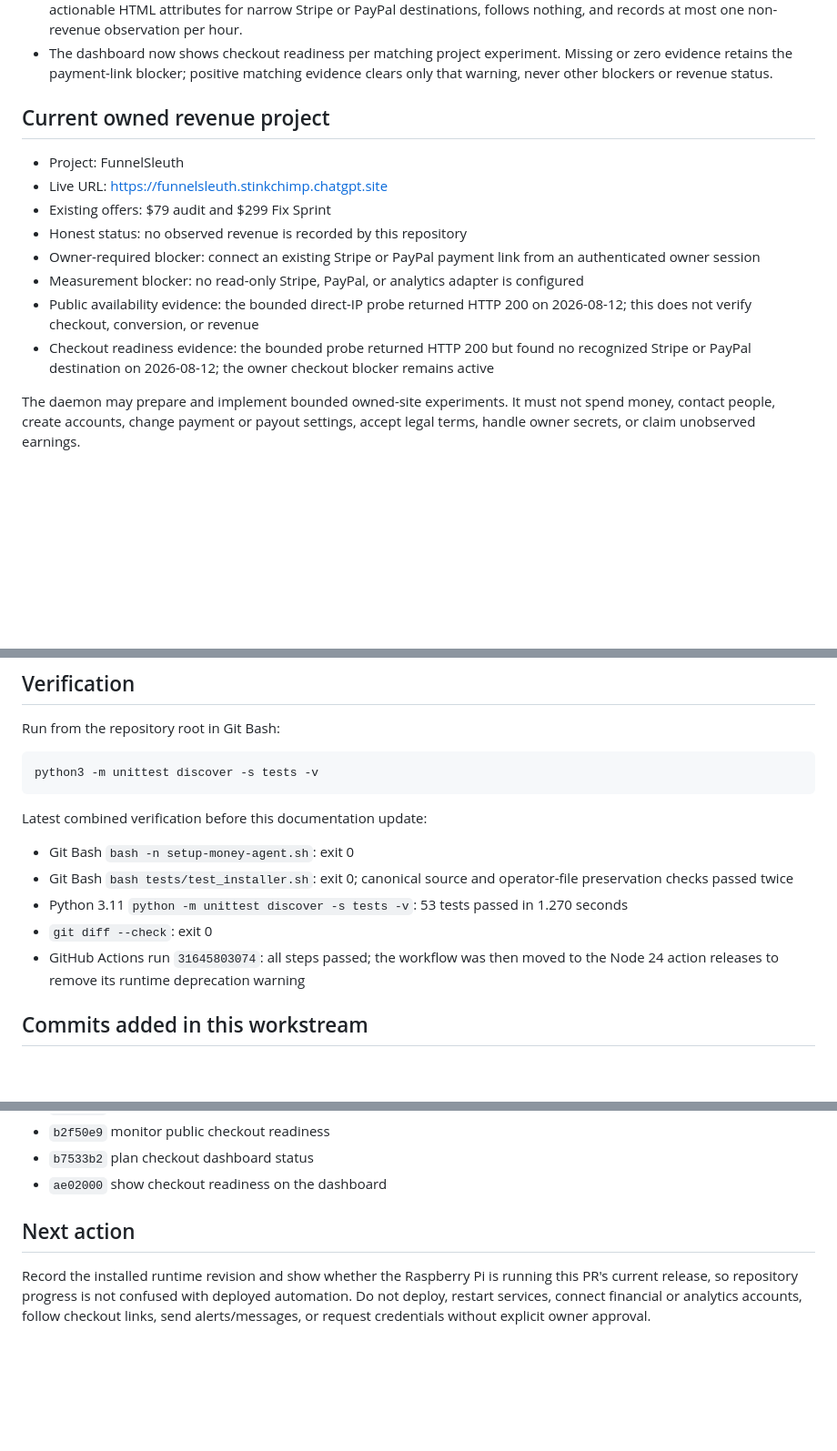
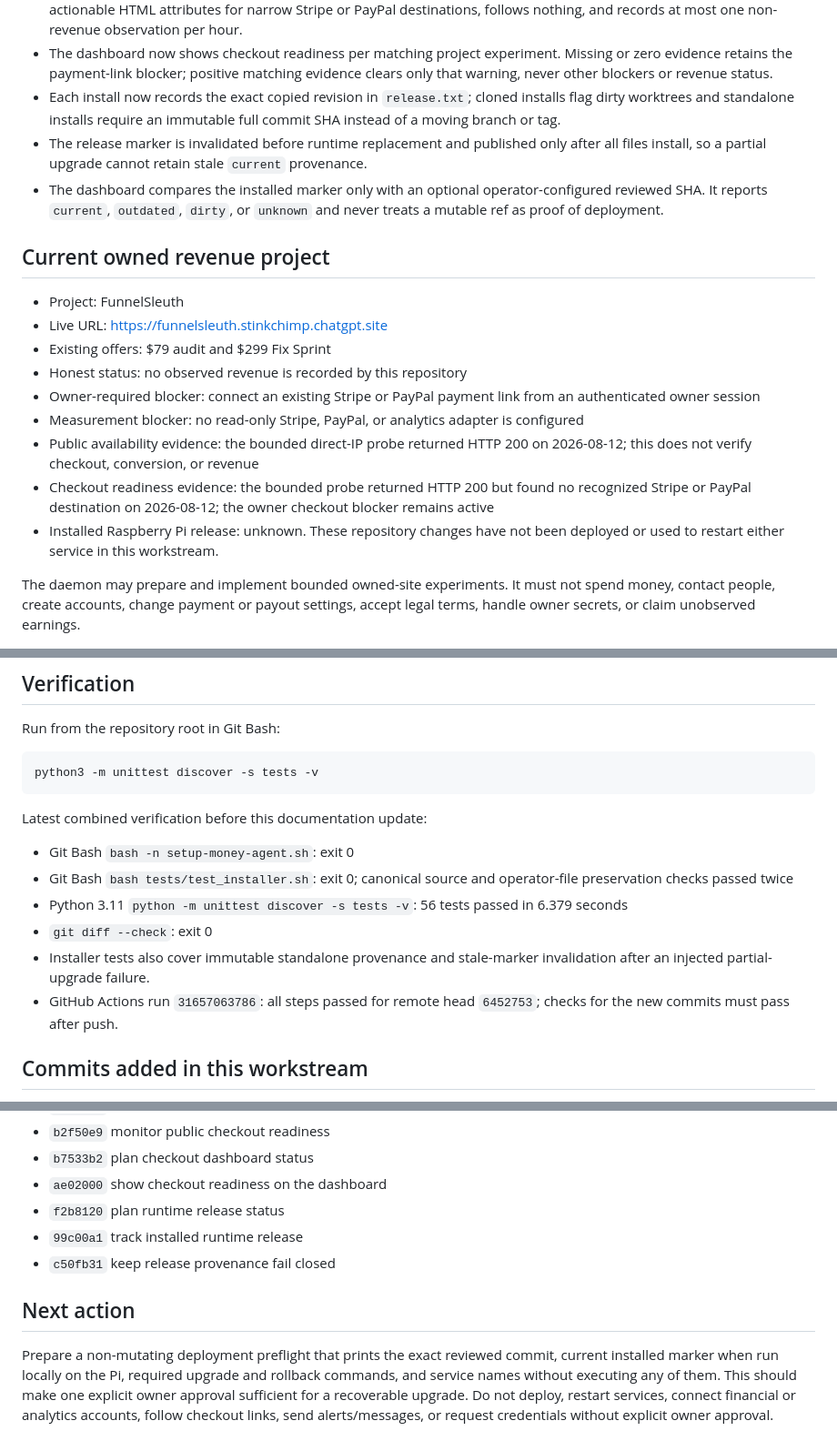
Before and after one commit to jimbojimmy1/pi-setup, a Markdown page: HANDOFF.md, 3 parts joined by grey strips. Shown at 91% size. Rendered like a GitHub page; blank space fills up the shorter version.

Commit message:
docs: hand off runtime release status

```diff
--- a/HANDOFF.md
+++ b/HANDOFF.md
@@ -68,6 +68,15 @@ impersonating the owner.
 - The dashboard now shows checkout readiness per matching project experiment.
   Missing or zero evidence retains the payment-link blocker; positive matching
   evidence clears only that warning, never other blockers or revenue status.
+- Each install now records the exact copied revision in `release.txt`; cloned
+  installs flag dirty worktrees and standalone installs require an immutable
+  full commit SHA instead of a moving branch or tag.
+- The release marker is invalidated before runtime replacement and published
+  only after all files install, so a partial upgrade cannot retain stale
+  `current` provenance.
+- The dashboard compares the installed marker only with an optional
+  operator-configured reviewed SHA. It reports `current`, `outdated`, `dirty`,
+  or `unknown` and never treats a mutable ref as proof of deployment.
 
 ## Current owned revenue project
 
@@ -84,6 +93,8 @@ impersonating the owner.
 - Checkout readiness evidence: the bounded probe returned HTTP 200 but found no
   recognized Stripe or PayPal destination on 2026-08-12; the owner checkout
   blocker remains active
+- Installed Raspberry Pi release: unknown. These repository changes have not
+  been deployed or used to restart either service in this workstream.
 
 The daemon may prepare and implement bounded owned-site experiments. It must not
 spend money, contact people, create accounts, change payment or payout settings,
@@ -102,11 +113,13 @@ Latest combined verification before this documentation update:
 - Git Bash `bash -n setup-money-agent.sh`: exit 0
 - Git Bash `bash tests/test_installer.sh`: exit 0; canonical source and operator-file
   preservation checks passed twice
-- Python 3.11 `python -m unittest discover -s tests -v`: 53 tests passed in
-  1.270 seconds
+- Python 3.11 `python -m unittest discover -s tests -v`: 56 tests passed in
+  6.379 seconds
 - `git diff --check`: exit 0
-- GitHub Actions run `31645803074`: all steps passed; the workflow was then
-  moved to the Node 24 action releases to remove its runtime deprecation warning
+- Installer tests also cover immutable standalone provenance and stale-marker
+  invalidation after an injected partial-upgrade failure.
+- GitHub Actions run `31657063786`: all steps passed for remote head `6452753`;
+  checks for the new commits must pass after push.
 
 ## Commits added in this workstream
 
@@ -143,11 +156,16 @@ Latest combined verification before this documentation update:
 - `b2f50e9` monitor public checkout readiness
 - `b7533b2` plan checkout dashboard status
 - `ae02000` show checkout readiness on the dashboard
+- `f2b8120` plan runtime release status
+- `99c00a1` track installed runtime release
+- `c50fb31` keep release provenance fail closed
 
 ## Next action
 
-Record the installed runtime revision and show whether the Raspberry Pi is
-running this PR's current release, so repository progress is not confused with
-deployed automation. Do not deploy, restart services, connect financial or
-analytics accounts, follow checkout links, send alerts/messages, or request
-credentials without explicit owner approval.
+Prepare a non-mutating deployment preflight that prints the exact reviewed
+commit, current installed marker when run locally on the Pi, required upgrade
+and rollback commands, and service names without executing any of them. This
+should make one explicit owner approval sufficient for a recoverable upgrade.
+Do not deploy, restart services, connect financial or analytics accounts,
+follow checkout links, send alerts/messages, or request credentials without
+explicit owner approval.
```
Also changed, not shown: other parts of HANDOFF.md (+3 -3 lines).
